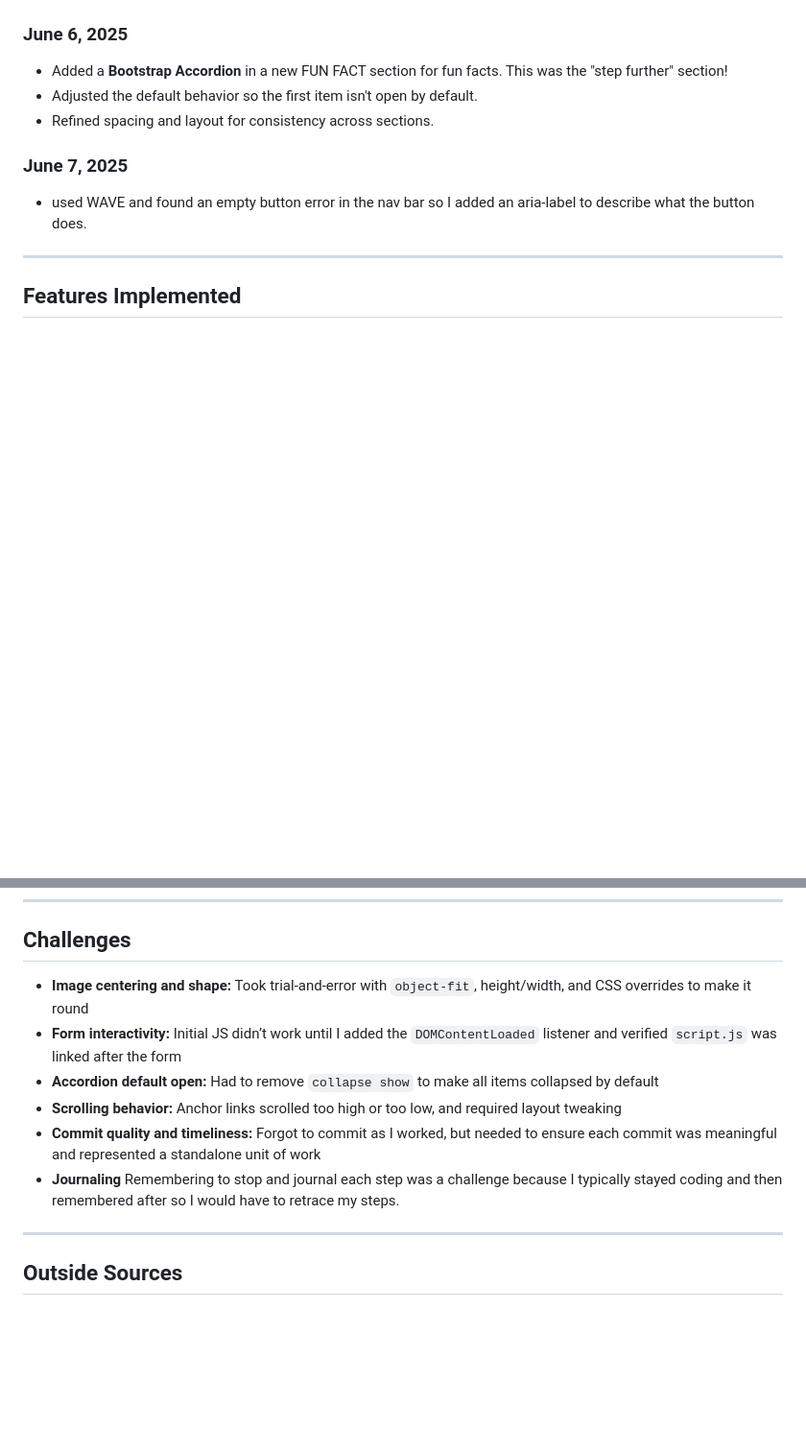
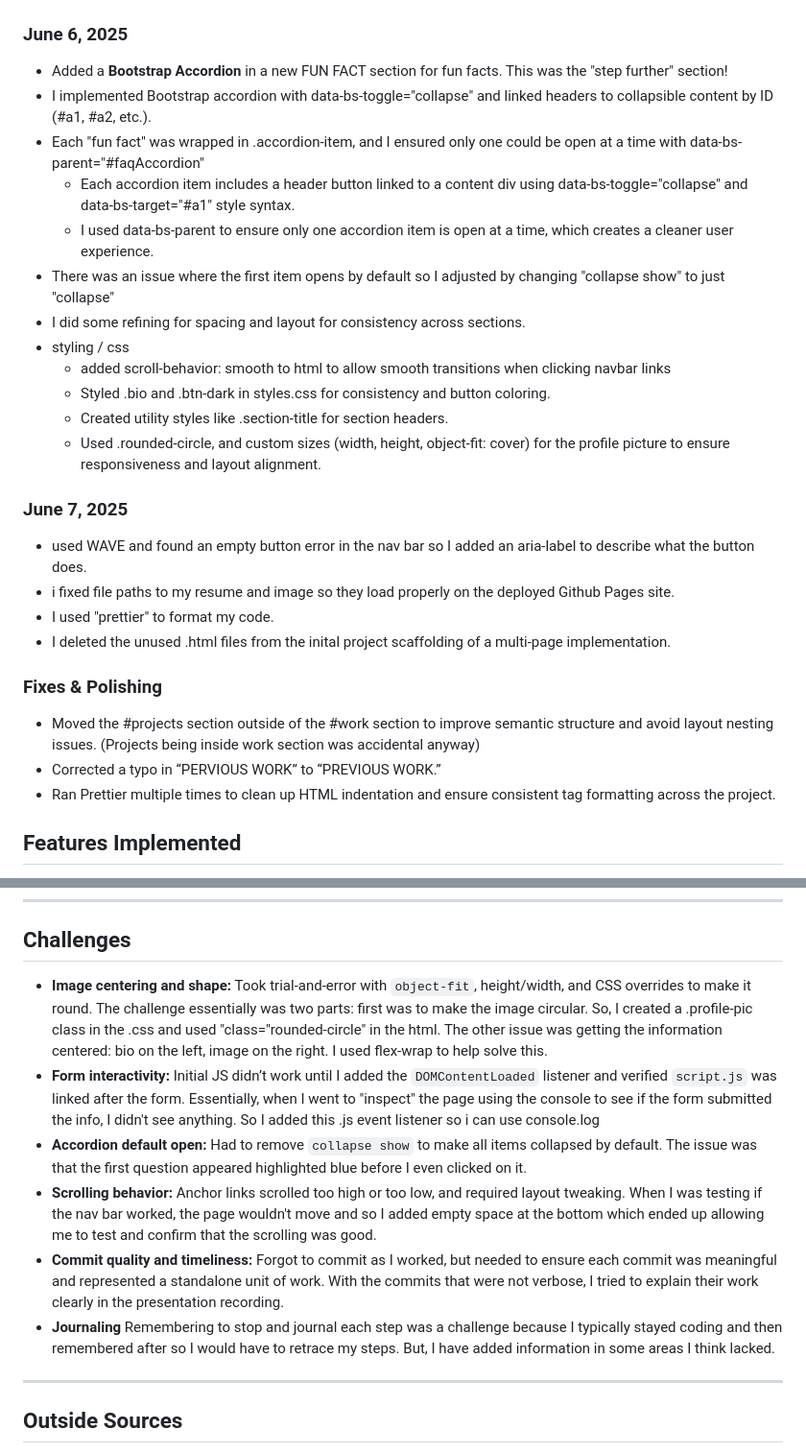
Before and after one commit to lkhellah/Personal-Portfolio, a Markdown page: journal.md, 2 parts joined by grey strips. Shown at 96% size. Drawn GitHub-style; blank space fills up the shorter version.

```diff
--- a/journal.md
+++ b/journal.md
@@ -42,14 +55,29 @@
 ### June 6, 2025
 
 - Added a **Bootstrap Accordion** in a new FUN FACT section for fun facts. This was the "step further" section!
-- Adjusted the default behavior so the first item isn't open by default.
-- Refined spacing and layout for consistency across sections.
+- I implemented Bootstrap accordion with data-bs-toggle="collapse" and linked headers to collapsible content by ID (#a1, #a2, etc.).
+- Each "fun fact" was wrapped in .accordion-item, and I ensured only one could be open at a time with data-bs-parent="#faqAccordion"
+    - Each accordion item includes a header button linked to a content div using data-bs-toggle="collapse" and data-bs-target="#a1" style syntax.
+    - I used data-bs-parent to ensure only one accordion item is open at a time, which creates a cleaner user experience.
+- There was an issue where the first item opens by default so I adjusted by changing "collapse show" to just "collapse"
+- I did some refining for spacing and layout for consistency across sections.
+- styling / css
+    -  added scroll-behavior: smooth to html to allow smooth transitions when clicking navbar links
+    - Styled .bio and .btn-dark in styles.css for consistency  and button coloring.
+    - Created utility styles like .section-title for section headers.
+    - Used .rounded-circle, and custom sizes (width, height, object-fit: cover) for the profile picture to ensure responsiveness and layout alignment.
 
 ### June 7, 2025
 
 - used WAVE and found an empty button error in the nav bar so I added an aria-label to describe what the button does.
+- i fixed file paths to my resume and image so they load properly on the deployed Github Pages site.
+- I used "prettier" to format my code.
+- I deleted the unused .html files from the inital project scaffolding of a multi-page implementation.
 
----
+### Fixes & Polishing
+- Moved the #projects section outside of the #work section to improve semantic structure and avoid layout nesting issues. (Projects being inside work section was accidental anyway)
+- Corrected a typo in “PERVIOUS WORK” to “PREVIOUS WORK.”
+- Ran Prettier multiple times to clean up HTML indentation and ensure consistent tag formatting across the project.
 
 ## Features Implemented
 
@@ -76,12 +104,12 @@
 
 ## Challenges
 
-- **Image centering and shape:** Took trial-and-error with `object-fit`, height/width, and CSS overrides to make it round
-- **Form interactivity:** Initial JS didn’t work until I added the `DOMContentLoaded` listener and verified `script.js` was linked after the form
-- **Accordion default open:** Had to remove `collapse show` to make all items collapsed by default
-- **Scrolling behavior:** Anchor links scrolled too high or too low, and required layout tweaking
-- **Commit quality and timeliness:** Forgot to commit as I worked, but needed to ensure each commit was meaningful and represented a standalone unit of work
-- **Journaling** Remembering to stop and journal each step was a challenge because I typically stayed coding and then remembered after so I would have to retrace my steps.
+- **Image centering and shape:** Took trial-and-error with `object-fit`, height/width, and CSS overrides to make it round. The challenge essentially was two parts: first was to make the image circular. So, I created a .profile-pic class in the .css and used "class="rounded-circle" in the html. The other issue was getting the information centered: bio on the left, image on the right. I used flex-wrap to help solve this.
+- **Form interactivity:** Initial JS didn’t work until I added the `DOMContentLoaded` listener and verified `script.js` was linked after the form. Essentially, when I went to "inspect" the page using the console to see if the form submitted the info, I didn't see anything. So I added this .js event listener so i can use console.log
+- **Accordion default open:** Had to remove `collapse show` to make all items collapsed by default. The issue was that the first question appeared highlighted blue before I even clicked on it.
+- **Scrolling behavior:** Anchor links scrolled too high or too low, and required layout tweaking. When I was testing if the nav bar worked, the page wouldn't move and so I added empty space at the bottom which ended up allowing me to test and confirm that the scrolling was good.
+- **Commit quality and timeliness:** Forgot to commit as I worked, but needed to ensure each commit was meaningful and represented a standalone unit of work. With the commits that were not verbose, I tried to explain their work clearly in the presentation recording.
+- **Journaling** Remembering to stop and journal each step was a challenge because I typically stayed coding and then remembered after so I would have to retrace my steps. But, I have added information in some areas I think lacked.
 
 ---
 
```
Also changed, not shown: other parts of journal.md (+23 -10 lines).
